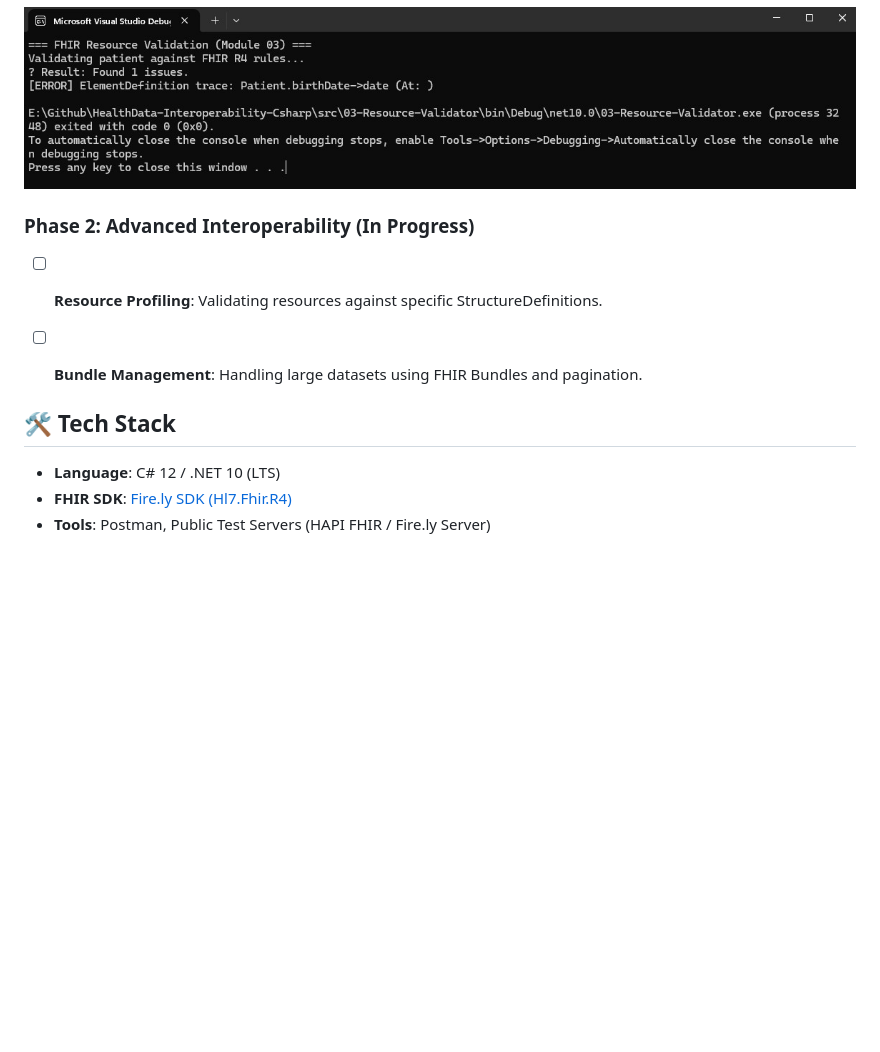
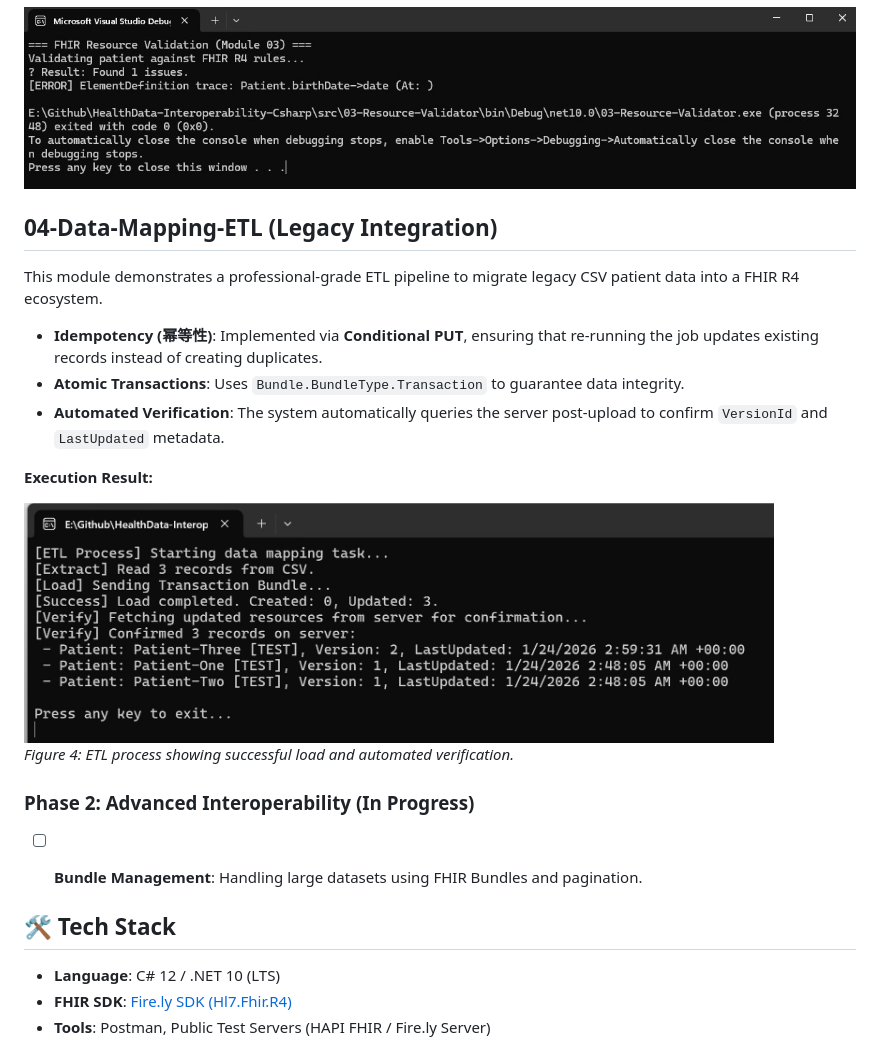
Before and after one commit to memoryfraction/HealthData-Interoperability-Csharp, a Markdown page: README.md, the part around one of its changes. GitHub-like rendering; blank space fills up the shorter version.

Commit message:
Enhance README with 04-Data-Mapping-ETL details
Updated links and added details for the 04-Data-Mapping-ETL module, including execution results and features.

```diff
--- a/README.md
+++ b/README.md
@@ -71,14 +71,26 @@ If you see an **[ERROR]** in the console, **it means the code is working perfect
 
 ![Validation Result](https://github.com/memoryfraction/HealthData-Interoperability-Csharp/blob/main/images/phase03-validation-result.png.jpg)
 
+## 04-Data-Mapping-ETL (Legacy Integration)
+This module demonstrates a professional-grade ETL pipeline to migrate legacy CSV patient data into a FHIR R4 ecosystem.
+* **Idempotency (幂等性)**: Implemented via **Conditional PUT**, ensuring that re-running the job updates existing records instead of creating duplicates.
+* **Atomic Transactions**: Uses `Bundle.BundleType.Transaction` to guarantee data integrity.
+* **Automated Verification**: The system automatically queries the server post-upload to confirm `VersionId` and `LastUpdated` metadata.
+
+**Execution Result:**
+<p align="left">
+  <img src="https://github.com/memoryfraction/HealthData-Interoperability-Csharp/blob/main/images/04-Data-Mapping-ETL-result.jpg?raw=true" alt="ETL Result" width="750">
+  <br>
+  <em>Figure 4: ETL process showing successful load and automated verification.</em>
+</p>
+
+
 ### Phase 2: Advanced Interoperability (In Progress)
-* [ ] **Resource Profiling**: Validating resources against specific StructureDefinitions.
 * [ ] **Bundle Management**: Handling large datasets using FHIR Bundles and pagination.
 
 
 
 ## 🛠 Tech Stack
-
 * **Language**: C# 12 / .NET 10 (LTS)
 * **FHIR SDK**: [Fire.ly SDK (Hl7.Fhir.R4)](https://github.com/FirelyTeam/firely-net-sdk)
 * **Tools**: Postman, Public Test Servers (HAPI FHIR / Fire.ly Server)
```
Also changed, not shown: other parts of README.md (+2 -2 lines).
